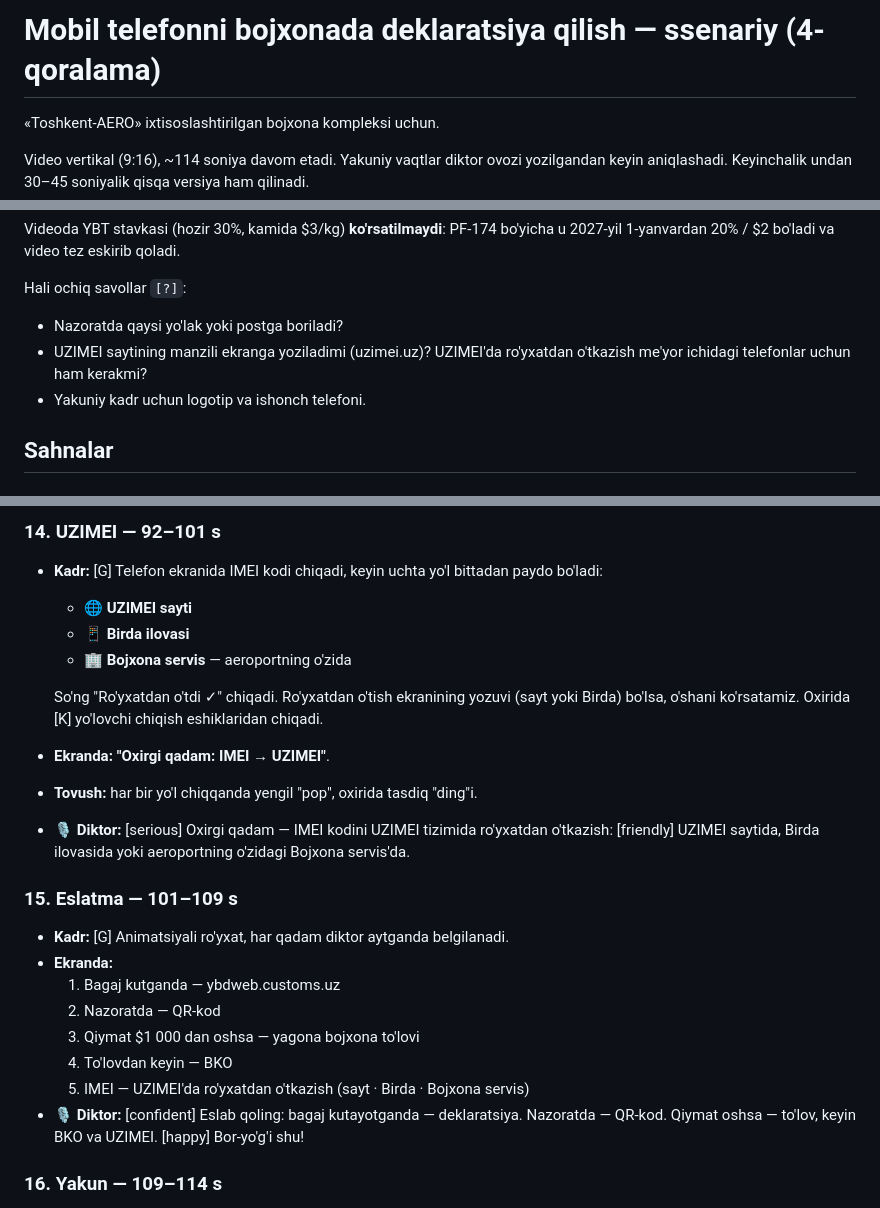
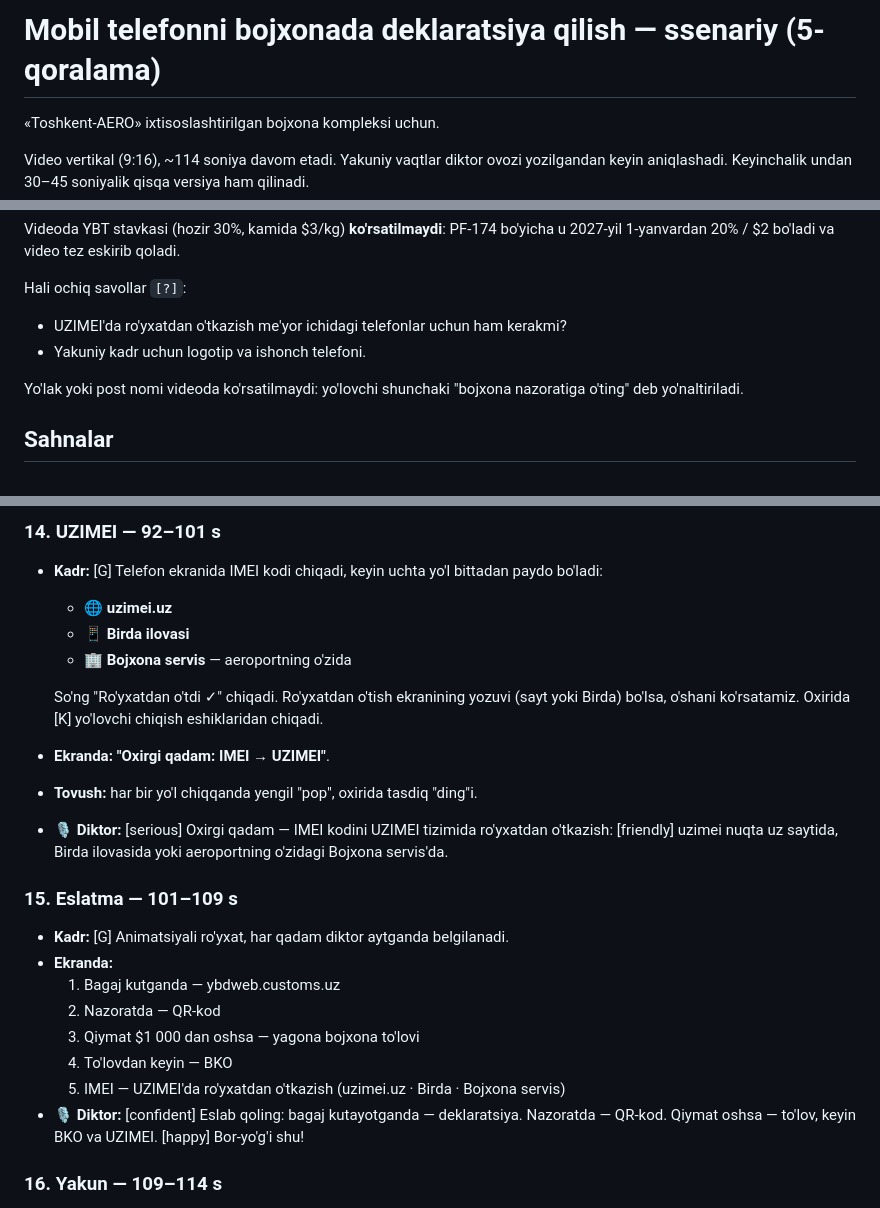
Before and after one commit to NShakhobiddin/redesign, a Markdown page: films/telefon-deklaratsiya/SSENARIY.md, 3 parts joined by grey strips. Drawn GitHub-style.

Commit message:
Phone declaration video: script draft 5
The UZIMEI scene names the site, uzimei.uz, on screen and in the line;
the lane at customs control is left out, the passenger is just sent to
customs control.

Co-Authored-By: Claude Opus 5.5 <noreply@anthropic.com>
Claude-Session: https://claude.ai/code/session_01MqSiSFHAG5RLM5DmSajfXi

```diff
--- a/films/telefon-deklaratsiya/SSENARIY.md
+++ b/films/telefon-deklaratsiya/SSENARIY.md
@@ -1,4 +1,4 @@
-# Mobil telefonni bojxonada deklaratsiya qilish — ssenariy (4-qoralama)
+# Mobil telefonni bojxonada deklaratsiya qilish — ssenariy (5-qoralama)
 
 «Toshkent-AERO» ixtisoslashtirilgan bojxona kompleksi uchun.
 
@@ -49,9 +49,11 @@ Videoda YBT stavkasi (hozir 30%, kamida $3/kg) **ko'rsatilmaydi**: PF-174 bo'yic
 u 2027-yil 1-yanvardan 20% / $2 bo'ladi va video tez eskirib qoladi.
 
 Hali ochiq savollar `[?]`:
-- Nazoratda qaysi yo'lak yoki postga boriladi?
-- UZIMEI saytining manzili ekranga yoziladimi (uzimei.uz)? UZIMEI'da ro'yxatdan o'tkazish me'yor ichidagi telefonlar uchun ham kerakmi?
+- UZIMEI'da ro'yxatdan o'tkazish me'yor ichidagi telefonlar uchun ham kerakmi?
 - Yakuniy kadr uchun logotip va ishonch telefoni.
+
+Yo'lak yoki post nomi videoda ko'rsatilmaydi: yo'lovchi shunchaki "bojxona
+nazoratiga o'ting" deb yo'naltiriladi.
 
 ## Sahnalar
 
@@ -139,14 +141,14 @@ Hali ochiq savollar `[?]`:
 
 ### 14. UZIMEI — 92–101 s
 - **Kadr:** [G] Telefon ekranida IMEI kodi chiqadi, keyin uchta yo'l bittadan paydo bo'ladi:
-  - 🌐 **UZIMEI sayti**
+  - 🌐 **uzimei.uz**
   - 📱 **Birda ilovasi**
   - 🏢 **Bojxona servis** — aeroportning o'zida
 
   So'ng "Ro'yxatdan o'tdi ✓" chiqadi. Ro'yxatdan o'tish ekranining yozuvi (sayt yoki Birda) bo'lsa, o'shani ko'rsatamiz. Oxirida [K] yo'lovchi chiqish eshiklaridan chiqadi.
 - **Ekranda:** **"Oxirgi qadam: IMEI → UZIMEI"**.
 - **Tovush:** har bir yo'l chiqqanda yengil "pop", oxirida tasdiq "ding"i.
-- 🎙 **Diktor:** [serious] Oxirgi qadam — IMEI kodini UZIMEI tizimida ro'yxatdan o'tkazish: [friendly] UZIMEI saytida, Birda ilovasida yoki aeroportning o'zidagi Bojxona servis'da.
+- 🎙 **Diktor:** [serious] Oxirgi qadam — IMEI kodini UZIMEI tizimida ro'yxatdan o'tkazish: [friendly] uzimei nuqta uz saytida, Birda ilovasida yoki aeroportning o'zidagi Bojxona servis'da.
 
 ### 15. Eslatma — 101–109 s
 - **Kadr:** [G] Animatsiyali ro'yxat, har qadam diktor aytganda belgilanadi.
@@ -155,7 +157,7 @@ Hali ochiq savollar `[?]`:
   2. Nazoratda — QR-kod
   3. Qiymat $1 000 dan oshsa — yagona bojxona to'lovi
   4. To'lovdan keyin — BKO
-  5. IMEI — UZIMEI'da ro'yxatdan o'tkazish (sayt · Birda · Bojxona servis)
+  5. IMEI — UZIMEI'da ro'yxatdan o'tkazish (uzimei.uz · Birda · Bojxona servis)
 - 🎙 **Diktor:** [confident] Eslab qoling: bagaj kutayotganda — deklaratsiya. Nazoratda — QR-kod. Qiymat oshsa — to'lov, keyin BKO va UZIMEI. [happy] Bor-yo'g'i shu!
 
 ### 16. Yakun — 109–114 s
```
Also changed, not shown: other parts of films/telefon-deklaratsiya/SSENARIY.md (+2 -2 lines).
